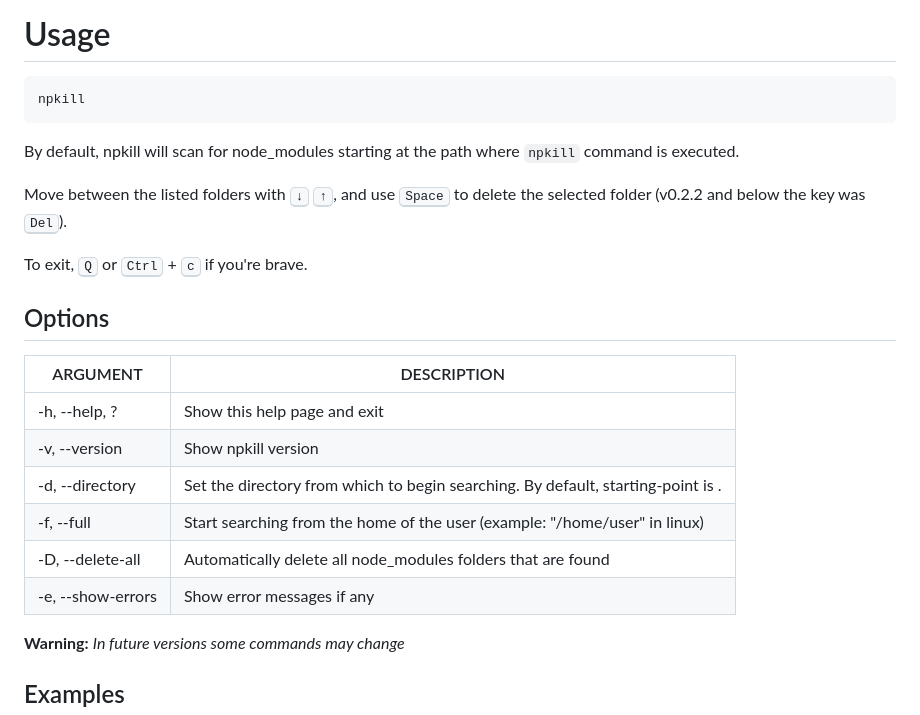
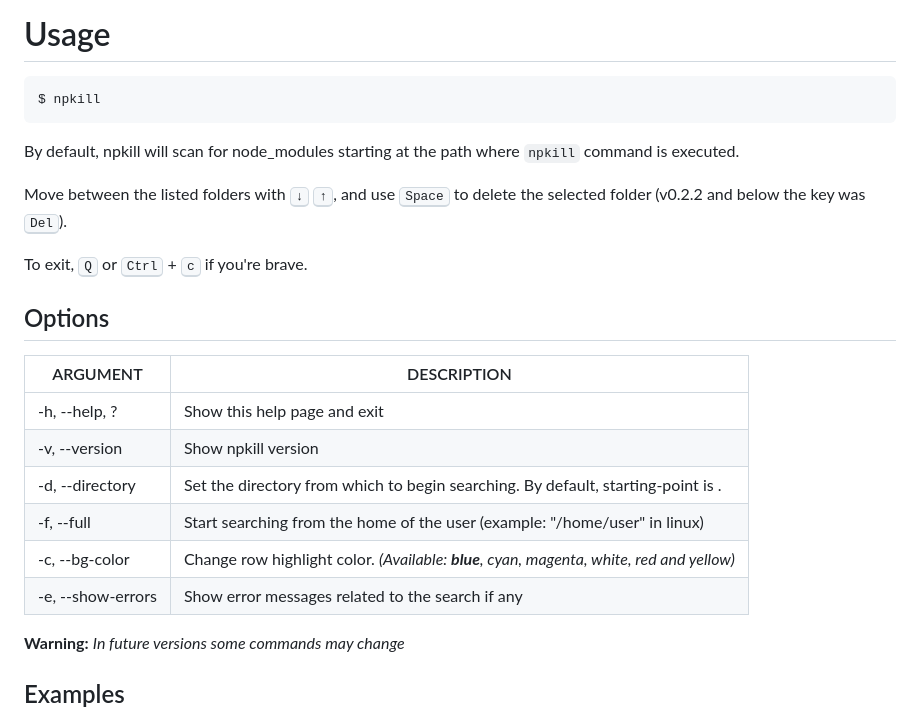
Before and after one commit to voidcosmos/npkill, a Markdown page: README.MD, the part around the change printed below. Rendered like a GitHub page.

Commit message:
chore(readme): update readme and demo gif

````diff
--- a/README.MD
+++ b/README.MD
@@ -50,7 +49,7 @@ _Unix users may need to run the command with sudo_
 # Usage
 
 ```bash
-npkill
+$ npkill
 ```
 
 By default, npkill will scan for node_modules starting at the path where `npkill` command is executed.
@@ -61,14 +60,14 @@ To exit, <kbd>Q</kbd> or <kbd>Ctrl</kbd> + <kbd>c</kbd> if you're brave.
 
 ## Options
 
-| ARGUMENT          | DESCRIPTION                                                                      |
-| ----------------- | -------------------------------------------------------------------------------- |
-| -h, --help, ?     | Show this help page and exit                                                     |
-| -v, --version     | Show npkill version                                                              |
-| -d, --directory   | Set the directory from which to begin searching. By default, starting-point is . |
-| -f, --full        | Start searching from the home of the user (example: "/home/user" in linux)       |
-| -D, --delete-all  | Automatically delete all node_modules folders that are found                     |
-| -e, --show-errors | Show error messages if any                                                       |
+| ARGUMENT          | DESCRIPTION                                                                               |
+| ----------------- | ----------------------------------------------------------------------------------------- |
+| -h, --help, ?     | Show this help page and exit                                                              |
+| -v, --version     | Show npkill version                                                                       |
+| -d, --directory   | Set the directory from which to begin searching. By default, starting-point is .          |
+| -f, --full        | Start searching from the home of the user (example: "/home/user" in linux)                |
+| -c, --bg-color    | Change row highlight color. *(Available: **blue**, cyan, magenta, white, red and yellow)* |
+| -e, --show-errors | Show error messages related to the search if any                                          |
 
 **Warning:** _In future versions some commands may change_
 
````
Also changed, not shown: other parts of README.MD (+1 -2 lines), docs/npkill-demo-0.2.0.gif (deleted), docs/npkill-demo-0.3.0.gif (added).
